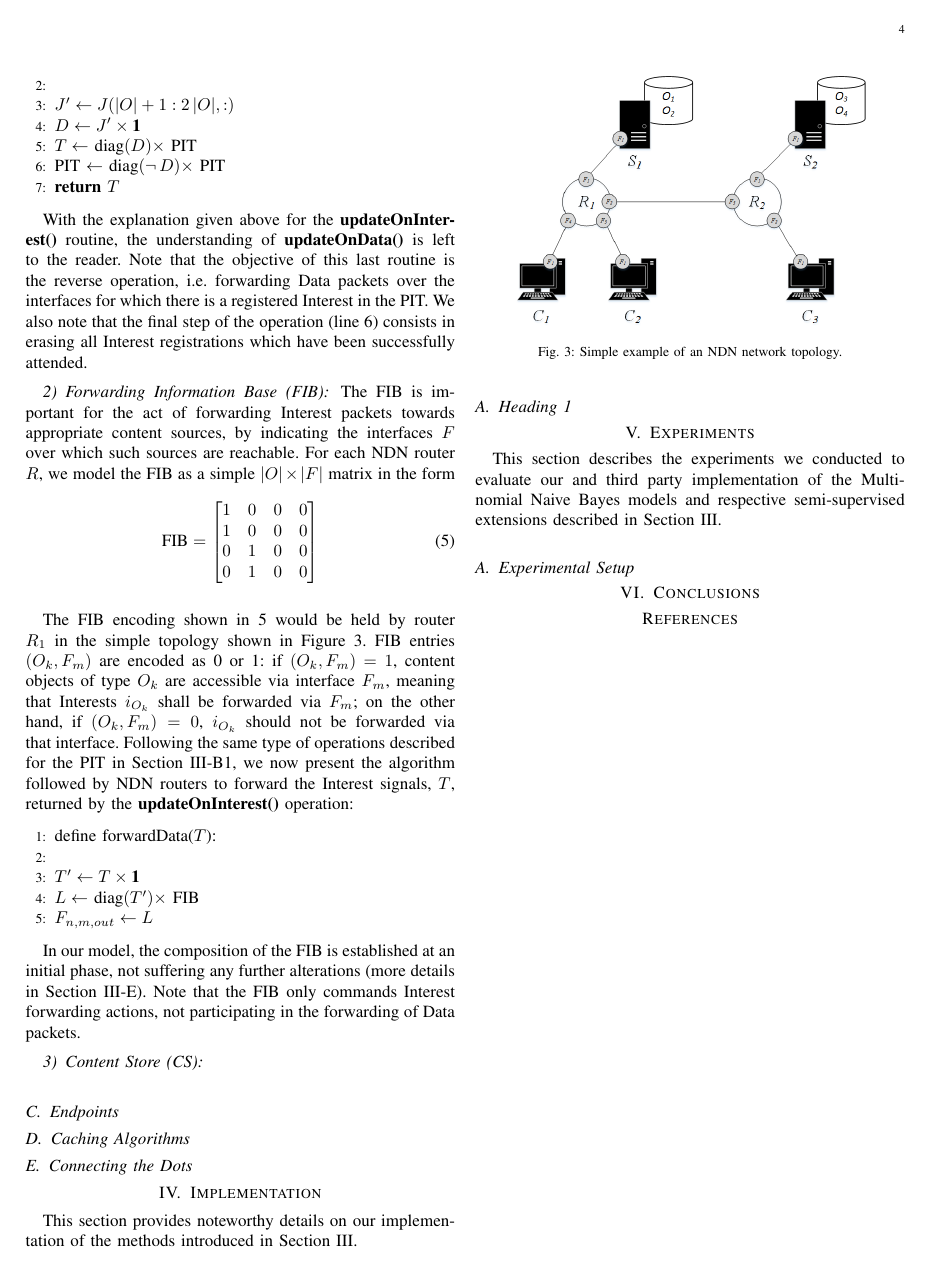
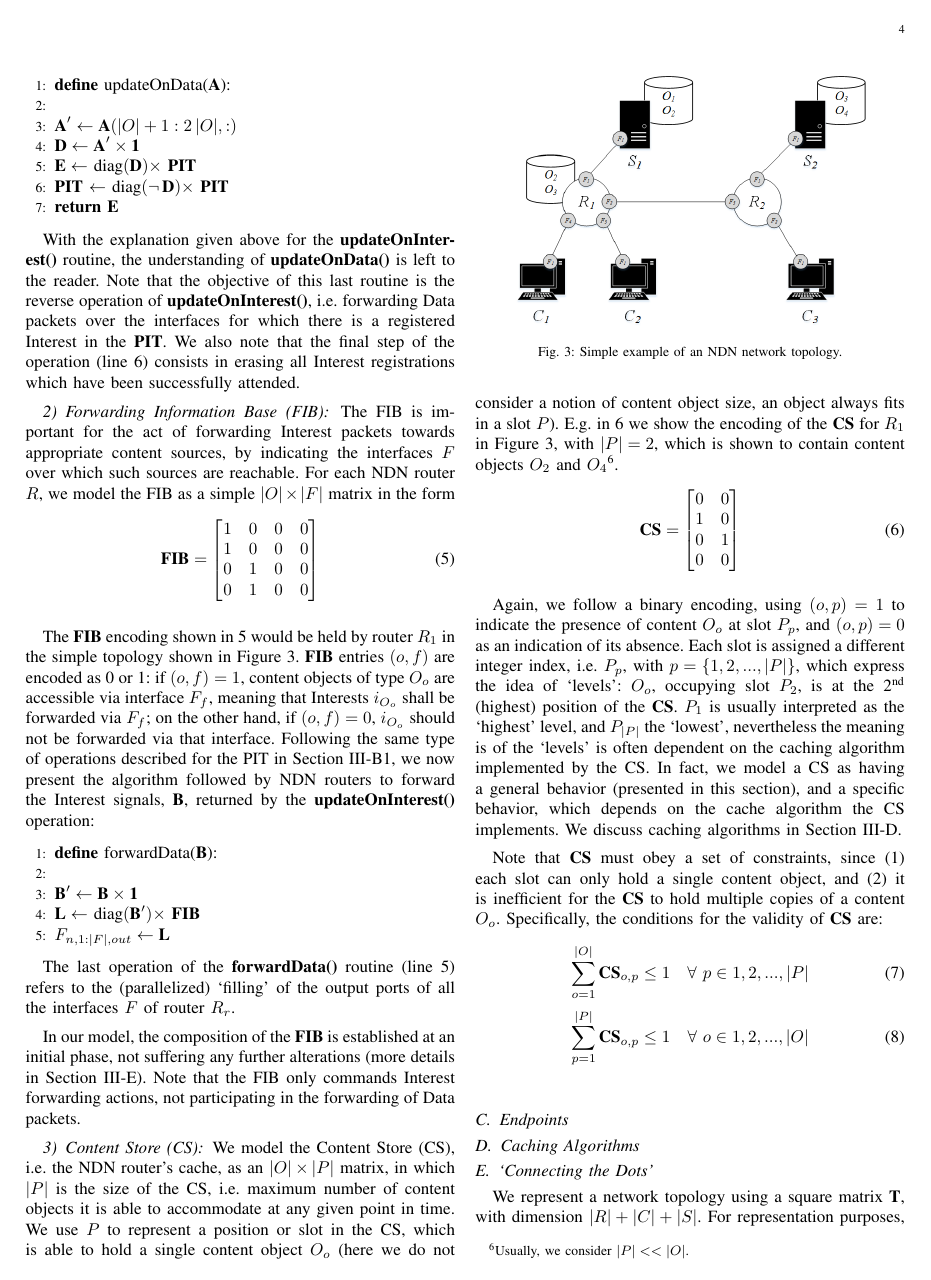
Before and after one commit to adamiaonr/mtsp-project, a LaTeX paper (report/mtsp.tex, which reads report/methodology.tex): page 4 of 4 before the commit and page 4 of 5 after it. Compiled offline with pdfLaTeX.

Commit message:
Report changes
Introduced changes in methodology.
Altered 2 figures (router model, topology).

```diff
--- a/report/methodology.tex
+++ b/report/methodology.tex
@@ -177,20 +179,20 @@ interfaces.\shortvertbreak
 
 \begin{algorithmic}[1]
 
-\State define updateOnData($J$):
+\State \textbf{define} updateOnData($\textbf{A}$):
 \State
-    \State $J' \leftarrow J(|O|+1:2\,|O|,:)$
-    \State $D \leftarrow J' \times \textbf{1}$
-    \State $T \leftarrow$ diag$(D) \times$ PIT
-    \State PIT $\leftarrow$ diag$(\neg\,D) \times$ PIT
-    \State \Return $T$
+    \State $\textbf{A}' \leftarrow \textbf{A}(|O|+1:2\,|O|,:)$
+    \State $\textbf{D} \leftarrow \textbf{A}' \times \textbf{1}$
+    \State $\textbf{E} \leftarrow$ diag$(\textbf{D}) \times$ \textbf{PIT}
+    \State \textbf{PIT} $\leftarrow$ diag$(\neg\,\textbf{D}) \times$ \textbf{PIT}
+    \State \Return $\textbf{E}$
 
 \end{algorithmic}\shortvertbreak
 
 With the explanation given above for the \textbf{updateOnInterest()} routine,
 the understanding of \textbf{updateOnData()} is left to the reader. Note that
-the objective of this last routine is the reverse operation, i.e. forwarding Data
-packets over the interfaces for which there is a registered Interest in the PIT. We
+the objective of this last routine is the reverse operation of \textbf{updateOnInterest()}, i.e. forwarding Data
+packets over the interfaces for which there is a registered Interest in the \textbf{PIT}. We
 also note that the final step of the operation (line 6) consists in erasing
 all Interest registrations which have been successfully attended.\shortvertbreak
 
@@ -203,35 +205,38 @@ sources are reachable. For each NDN router $R$, we model the FIB as a simple
 $|O| \times |F|$ matrix in the form
 
 \begin{equation}
-\text{FIB} = \begin{bmatrix} 1 & 0 & 0 & 0  \\
+\textbf{FIB} = \begin{bmatrix} 1 & 0 & 0 & 0  \\
                 1 & 0 & 0 & 0               \\
                 0 & 1 & 0 & 0               \\
                 0 & 1 & 0 & 0               \\ \end{bmatrix}
     \label{eq:fib}
 \end{equation}\shortvertbreak
 
-The FIB encoding shown in~\ref{eq:fib} would be held by router $R_1$ in the
-simple topology shown in Figure~\ref{fig:fib-topo}. FIB entries
-$(O_k,F_m)$ are encoded as 0 or 1: if $(O_k,F_m) = 1$, content objects of
-type $O_k$ are accessible via interface $F_m$, meaning that Interests
-$i_{O_k}$ shall be forwarded via $F_m$; on the other hand,
-if $(O_k,F_m) = 0$, $i_{O_k}$ should not be forwarded via that interface.
+The \textbf{FIB} encoding shown in~\ref{eq:fib} would be held by router $R_1$ in the
+simple topology shown in Figure~\ref{fig:fib-topo}. \textbf{FIB} entries
+$(o,f)$ are encoded as 0 or 1: if $(o,f) = 1$, content objects of
+type $O_o$ are accessible via interface $F_f$, meaning that Interests
+$i_{O_o}$ shall be forwarded via $F_f$; on the other hand,
+if $(o,f) = 0$, $i_{O_o}$ should not be forwarded via that interface.
 Following the same type of operations described for the PIT
 in Section~\ref{subsec:meth-pit}, we now present the algorithm followed by NDN
-routers to forward the Interest signals, $T$, returned by the
+routers to forward the Interest signals, $\textbf{B}$, returned by the
 \textbf{updateOnInterest()} operation:\shortvertbreak
 
 \begin{algorithmic}[1]
 
-\State define forwardData($T$):
+\State \textbf{define} forwardData($\textbf{B}$):
 \State
-    \State $T' \leftarrow T \times \textbf{1}$
-    \State $L \leftarrow$ diag$(T') \times$ FIB
-    \State $F_{n,m,out} \leftarrow L$
+    \State $\textbf{B}' \leftarrow \textbf{B} \times \textbf{1}$
+    \State $\textbf{L} \leftarrow$ diag$(\textbf{B}') \times$ \textbf{FIB}
+    \State $F_{n,1:|F|,out} \leftarrow \textbf{L}$
 
 \end{algorithmic}\shortvertbreak
 
-In our model, the composition of the FIB is established at an initial phase,
+The last operation of the \textbf{forwardData()} routine (line 5) refers to
+the (parallelized) `filling' of the output ports of all the interfaces $F$ of router $R_r$.\shortvertbreak
+
+In our model, the composition of the \textbf{FIB} is established at an initial phase,
 not suffering any further alterations (more details in
 Section~\ref{subsec:meth-conn-dots}). Note
 that the FIB only commands Interest forwarding actions, not participating in the
@@ -249,11 +254,59 @@ forwarding of Data packets.\shortvertbreak
 \subsubsection{Content Store (CS)}
 \label{subsec:meth-cs}
 
+We model the Content Store (CS), i.e. the NDN router's cache, as an $|O|
+\times |P|$ matrix, in which $|P|$ is the size of the CS, i.e. maximum
+number of content objects it is able to accommodate at any given point in time.
+We use $P$ to represent a position or slot in the CS, which is able to hold a single
+content object $O_o$ (here we do not consider a notion of content object size,
+an object always fits in a slot $P$). E.g. in~\ref{eq:cs} we show the encoding
+of the \textbf{CS} for $R_1$ in Figure~\ref{fig:fib-topo}, with $|P| = 2$,
+which is shown to contain content objects $O_2$ and $O_4$\footnote{Usually,
+we consider $|P| << |O|$.}.
+
+\begin{equation}
+\textbf{CS} = \begin{bmatrix} 0 & 0             \\
+                1 & 0                           \\
+                0 & 1                           \\
+                0 & 0                           \\ \end{bmatrix}
+    \label{eq:cs}
+\end{equation}\shortvertbreak
+
+Again, we follow a binary encoding, using $(o, p) = 1$ to indicate the
+presence of content $O_o$ at slot $P_p$, and $(o, p) = 0$ as an indication of
+its absence. Each slot is assigned a different integer
+index, i.e. $P_p$, with $p = \{1, 2, ..., |P|\}$, which express the idea of `levels':
+$O_o$, occupying slot $P_2$, is at the 2\textsuperscript{nd}
+(highest) position of the \textbf{CS}. $P_1$ is usually interpreted as the `highest'
+level, and $P_{|P|}$ the `lowest', nevertheless the meaning is of the `levels'
+is often dependent on the caching algorithm implemented by the CS. In fact, we
+model a CS as having a general behavior (presented in this section), and a specific
+behavior, which depends on the cache algorithm the CS implements. We discuss caching
+algorithms in Section~\ref{subsec:meth-caching-algs}.\shortvertbreak
+
+Note that \textbf{CS} must obey a set of constraints, since (1)
+each slot can only hold a single content object, and (2) it is inefficient for
+the \textbf{CS} to hold multiple copies of a content $O_o$. Specifically, the
+conditions for the validity of \textbf{CS} are:
+
+\begin{equation}
+    \sum_{o=1}^{|O|} \textbf{CS}_{o,p} \le 1 \quad \forall \ p \in {1, 2, ..., |P|}
+    \label{eq:cs-constraints-1}
+\end{equation}
+
+\begin{equation}
+    \sum_{p=1}^{|P|} \textbf{CS}_{o,p} \le 1 \quad \forall \ o \in {1, 2, ..., |O|}
+    \label{eq:cs-constraints-2}
+\end{equation}\shortvertbreak
+
 \subsection{Endpoints}
 \label{subsec:meth-endpoints}
 
 \subsection{Caching Algorithms}
 \label{subsec:meth-caching-algs}
 
-\subsection{Connecting the Dots}
+\subsection{`Connecting the Dots'}
 \label{subsec:meth-conn-dots}
+
+We represent a network topology using a square matrix \textbf{T},
+with dimension $|R|+|C|+|S|$. For representation purposes, we attribute an
```
Also changed, not shown: report/ndn.tex (+2 -1 lines), report/figures/fib-topo.png, report/figures/ndn-router-overview.png, report/mtsp.pdf, report/methodology.tex (126 more changed lines).
